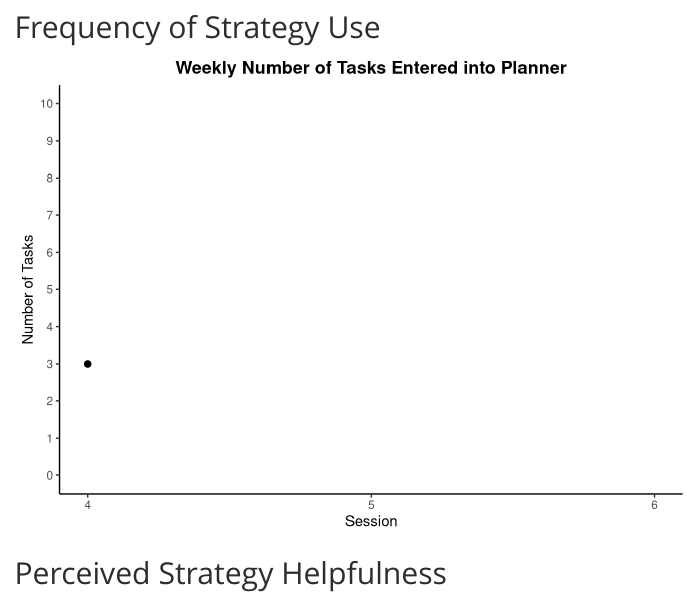
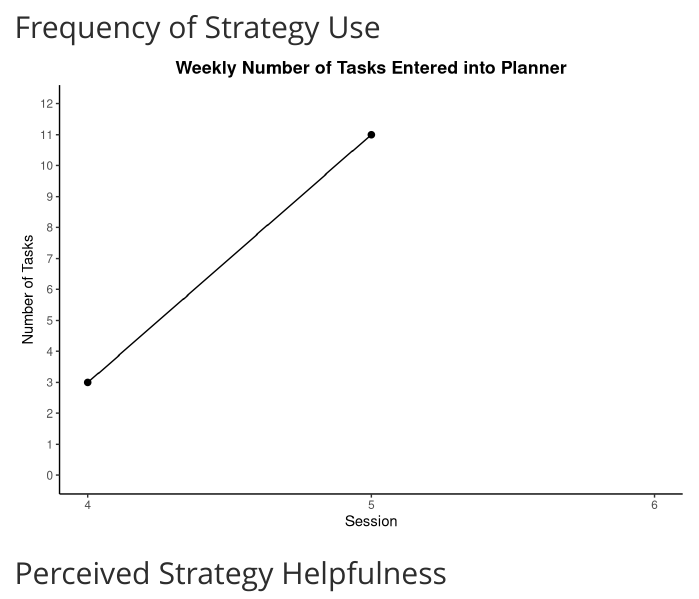
Before and after one commit to Jim-Wright90/summer_pilot, an R Markdown document (index.Rmd): the page in a window 1100 px wide, from 3690 px down. Rendered offline with R 4.5, knitr and Pandoc, with nearby package versions; code that draws random numbers runs with fixed seeds of ours; some code elsewhere in the file could not run offline; menus at the side of the page are left out.

Commit message:
adjusted limits and breaks on frequency plot

```diff
--- a/index.Rmd
+++ b/index.Rmd
@@ -543,8 +543,8 @@ suma_freq_plot <- ggplot(suma_freq, aes(session, frequency)) +
   geom_point(size = 2) +
   scale_x_continuous(limits = c(4, 6),
                      breaks = c(4, 5, 6)) +
-  scale_y_continuous(limits = c(0, 10),
-                     breaks = c(0, 1, 2, 3, 4, 5, 6, 7, 8, 9, 10)) +
+  scale_y_continuous(limits = c(0, 12),
+                     breaks = c(0, 1, 2, 3, 4, 5, 6, 7, 8, 9, 10, 11, 12)) +
   theme_classic() +
   theme(plot.title = element_text(color = "black", face = "bold", hjust = 0.5)) +
   labs(x = "Session",
```
Also changed, not shown: index.html.
